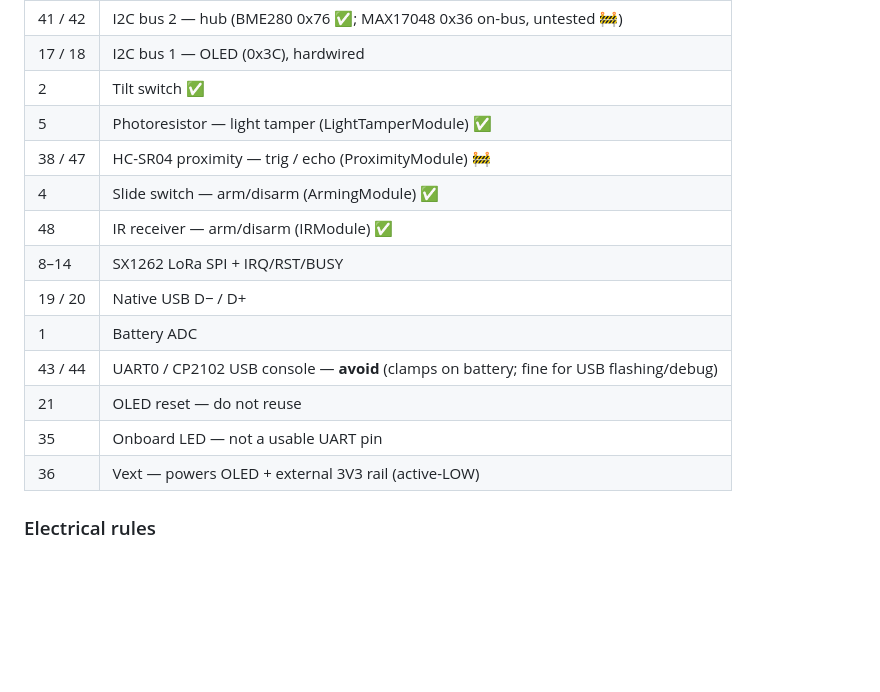
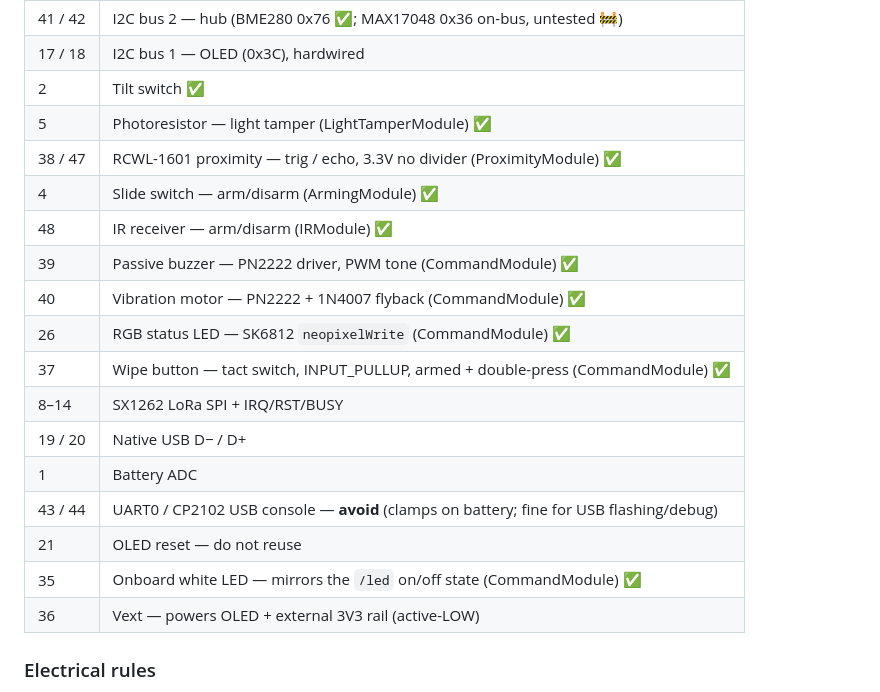
Before and after one commit to ComplacencyKillz/GhostMesh, a Markdown page: docs/wiring.md, the part around one of its changes. Rendered like a GitHub page; blank space fills up the shorter version.

```diff
--- a/docs/wiring.md
+++ b/docs/wiring.md
@@ -162,15 +157,19 @@ Numbers and labels match the Flipper case. The external UART is fixed by the STM
 | 17 / 18 | I2C bus 1 — OLED (0x3C), hardwired |
 | 2 | Tilt switch ✅ |
 | 5 | Photoresistor — light tamper (LightTamperModule) ✅ |
-| 38 / 47 | HC-SR04 proximity — trig / echo (ProximityModule) 🚧 |
+| 38 / 47 | RCWL-1601 proximity — trig / echo, 3.3V no divider (ProximityModule) ✅ |
 | 4 | Slide switch — arm/disarm (ArmingModule) ✅ |
 | 48 | IR receiver — arm/disarm (IRModule) ✅ |
+| 39 | Passive buzzer — PN2222 driver, PWM tone (CommandModule) ✅ |
+| 40 | Vibration motor — PN2222 + 1N4007 flyback (CommandModule) ✅ |
+| 26 | RGB status LED — SK6812 `neopixelWrite` (CommandModule) ✅ |
+| 37 | Wipe button — tact switch, INPUT_PULLUP, armed + double-press (CommandModule) ✅ |
 | 8–14 | SX1262 LoRa SPI + IRQ/RST/BUSY |
 | 19 / 20 | Native USB D− / D+ |
 | 1 | Battery ADC |
 | 43 / 44 | UART0 / CP2102 USB console — **avoid** (clamps on battery; fine for USB flashing/debug) |
 | 21 | OLED reset — do not reuse |
-| 35 | Onboard LED — not a usable UART pin |
+| 35 | Onboard white LED — mirrors the `/led` on/off state (CommandModule) ✅ |
 | 36 | Vext — powers OLED + external 3V3 rail (active-LOW) |
 
 ### Electrical rules
```
Also changed, not shown: other parts of docs/wiring.md (+13 -18 lines), CLAUDE.md (+13 -10 lines), docs/hardware.md (+9 -9 lines).
